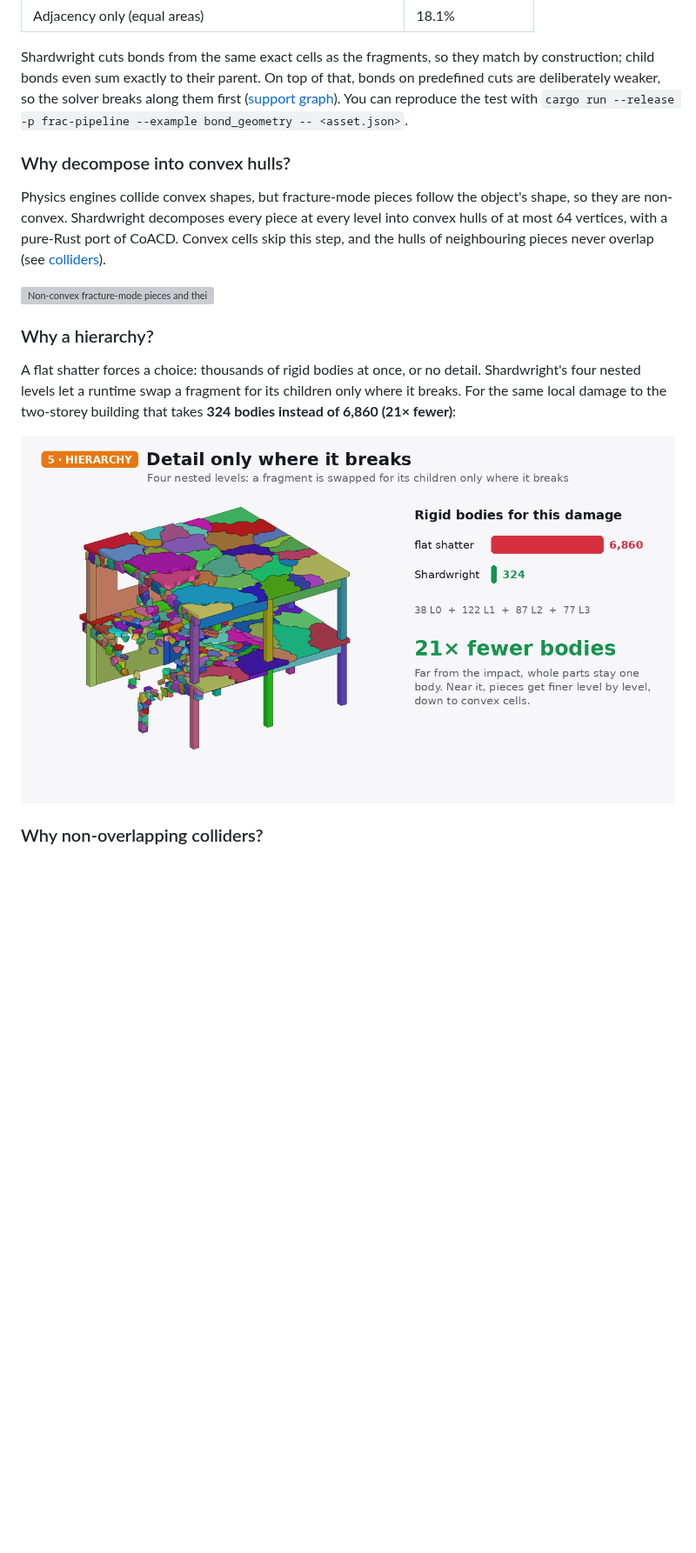
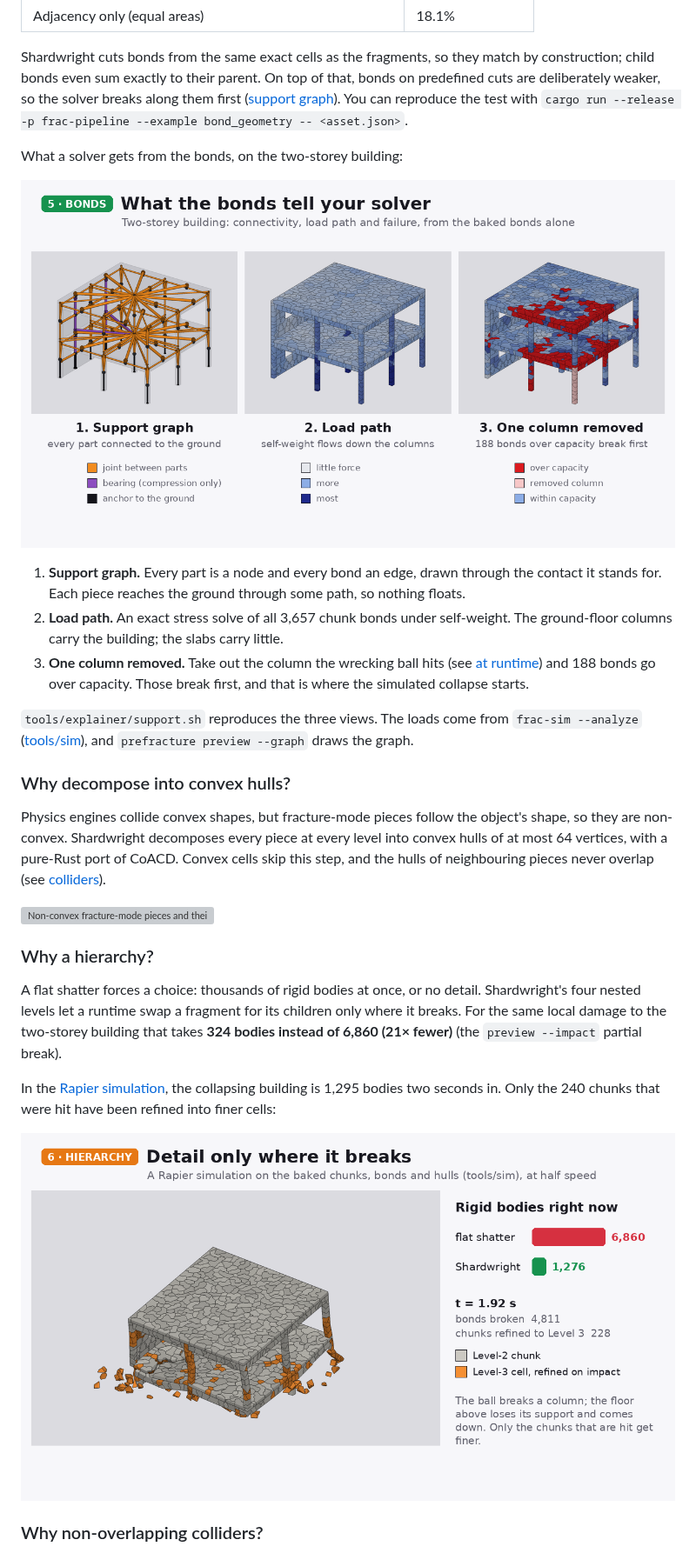
Before and after one commit to Glavin001/Shardwright, a Markdown page: README.md, the part around the change. Shown at 87% size. Drawn GitHub-style; pictures changed too: docs/readme/why_hierarchy.png, docs/readme/why_support.png (added); blank space fills up the shorter version; grey boxes are pictures that could not be loaded.

```diff
--- a/README.md
+++ b/README.md
@@ -179,6 +179,25 @@ top of that, bonds on predefined cuts are deliberately weaker, so the solver
 breaks along them first ([support graph](#a-support-graph-for-stress-solvers)).
 You can reproduce the test with `cargo run --release -p frac-pipeline --example bond_geometry -- <asset.json>`.
 
+What a solver gets from the bonds, on the two-storey building:
+
+![Support graph, self-weight load path, and the bonds a missing column overloads](docs/readme/why_support.png)
+
+1. **Support graph.** Every part is a node and every bond an edge, drawn
+   through the contact it stands for. Each piece reaches the ground through
+   some path, so nothing floats.
+2. **Load path.** An exact stress solve of all 3,657 chunk bonds under
+   self-weight. The ground-floor columns carry the building; the slabs carry
+   little.
+3. **One column removed.** Take out the column the wrecking ball hits (see
+   [at runtime](#at-runtime-break-only-where-it-breaks)) and 188 bonds go
+   over capacity. Those break first, and that is where the simulated
+   collapse starts.
+
+`tools/explainer/support.sh` reproduces the three views. The loads come
+from `frac-sim --analyze` ([tools/sim](tools/sim/README.md)), and
+`prefracture preview --graph` draws the graph.
+
 ### Why decompose into convex hulls?
 
 Physics engines collide convex shapes, but fracture-mode pieces follow the
@@ -194,9 +213,14 @@ pieces never overlap (see [colliders](#why-non-overlapping-colliders)).
 A flat shatter forces a choice: thousands of rigid bodies at once, or no
 detail. Shardwright's four nested levels let a runtime swap a fragment for
 its children only where it breaks. For the same local damage to the
-two-storey building that takes **324 bodies instead of 6,860 (21× fewer)**:
+two-storey building that takes **324 bodies instead of 6,860 (21× fewer)**
+(the `preview --impact` partial break).
 
-![Partial break: rigid bodies, flat vs hierarchical](docs/readme/why_hierarchy.png)
+In the [Rapier simulation](#at-runtime-break-only-where-it-breaks), the
+collapsing building is 1,295 bodies two seconds in. Only the 240 chunks that
+were hit have been refined into finer cells:
+
+![Rapier simulation: rigid bodies, flat vs hierarchical](docs/readme/why_hierarchy.png)
 
 ### Why non-overlapping colliders?
 
```
Also changed, not shown: tools/explainer/README.md (+16 -0 lines), docs/readme/why_bond_contact.png, docs/readme/why_bonds_error.png, 12 other files.
